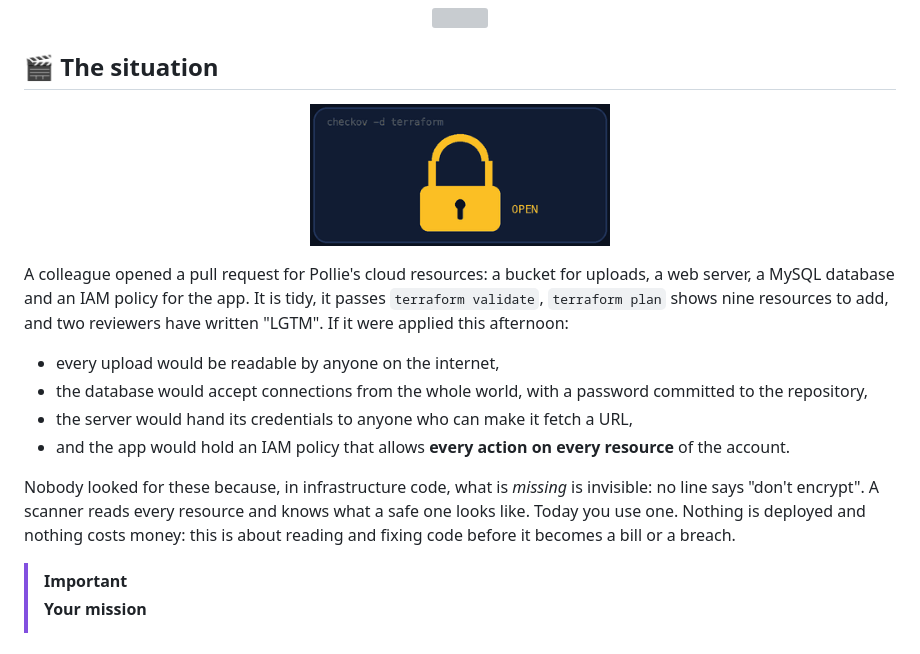
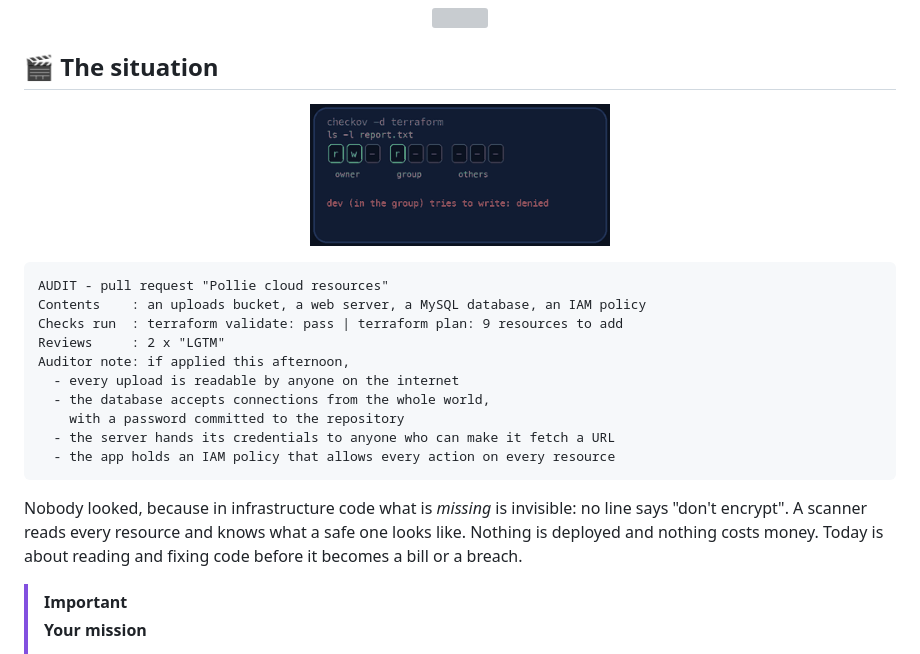
Before and after one commit to professordiogodev/devops-lab-terraform-security-fixes, a Markdown page: README.md, the part around one of its changes. GitHub-like rendering; pictures changed too: assets/gifs/situation.gif; grey boxes are pictures that could not be loaded.

Commit message:
Lab: terraform-security-fixes

````diff
--- a/README.md
+++ b/README.md
@@ -26,12 +26,18 @@
 
-A colleague opened a pull request for Pollie's cloud resources: a bucket for uploads, a web server, a MySQL database and an IAM policy for the app. It is tidy, it passes `terraform validate`, `terraform plan` shows nine resources to add, and two reviewers have written "LGTM". If it were applied this afternoon:
+```text
+AUDIT - pull request "Pollie cloud resources"
+Contents    : an uploads bucket, a web server, a MySQL database, an IAM policy
+Checks run  : terraform validate: pass | terraform plan: 9 resources to add
+Reviews     : 2 x "LGTM"
+Auditor note: if applied this afternoon,
+  - every upload is readable by anyone on the internet
+  - the database accepts connections from the whole world,
+    with a password committed to the repository
+  - the server hands its credentials to anyone who can make it fetch a URL
+  - the app holds an IAM policy that allows every action on every resource
+```
 
-- every upload would be readable by anyone on the internet,
-- the database would accept connections from the whole world, with a password committed to the repository,
-- the server would hand its credentials to anyone who can make it fetch a URL,
-- and the app would hold an IAM policy that allows **every action on every resource** of the account.
-
-Nobody looked for these because, in infrastructure code, what is *missing* is invisible: no line says "don't encrypt". A scanner reads every resource and knows what a safe one looks like. Today you use one. Nothing is deployed and nothing costs money: this is about reading and fixing code before it becomes a bill or a breach.
+Nobody looked, because in infrastructure code what is *missing* is invisible: no line says "don't encrypt". A scanner reads every resource and knows what a safe one looks like. Nothing is deployed and nothing costs money. Today is about reading and fixing code before it becomes a bill or a breach.
 
 > [!IMPORTANT]
 > **Your mission**
````
Also changed, not shown: other parts of README.md (+1 -1 lines), LAB.md (+13 -7 lines), 2 other files.
